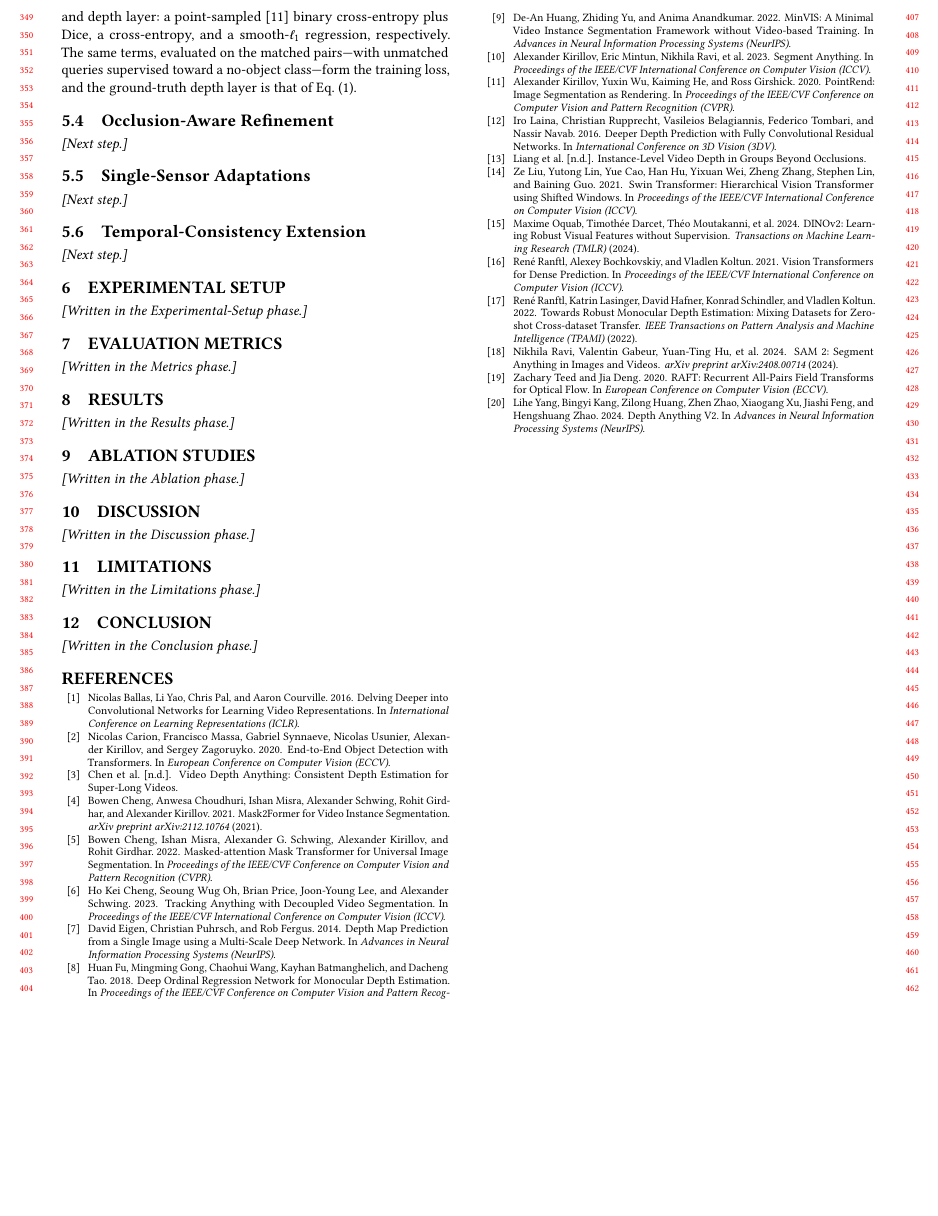
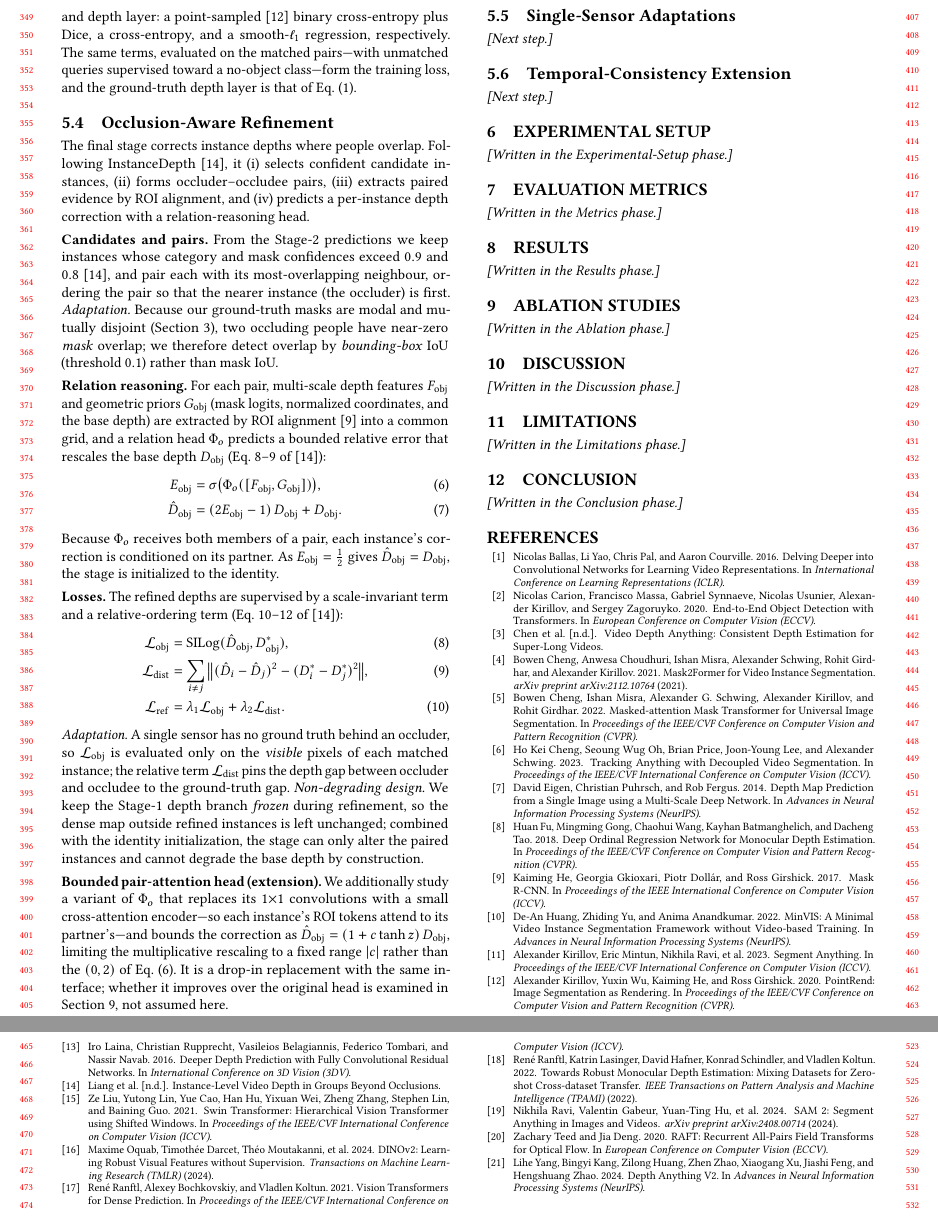
Before and after one commit to KSJanjua/ProCodes, a LaTeX paper (paper/main.tex): part of page 4 of 4 before the commit and two parts of pages 4 and 5 of 5 after it, the two joined at a grey line, cut so that both start at the same text, the shorter picture padded with empty space. Compiled offline with pdfLaTeX.

Commit message:
paper: write Method 5.4 (Occlusion-Aware Refinement)
Candidate/pair construction, ROI-aligned relation reasoning (Eq. 6-7), and
refinement losses (Eq. 8-10), all cited to InstanceDepth. Our adaptations
stated as ours: box-IoU pairing (modal/disjoint masks), visible-only L_obj
supervision, and the frozen-base non-degrading design. Bounded pair-attention
head introduced as a studied variant with its benefit deferred to the ablation
(G3), not asserted. Added Mask R-CNN citation for ROI-Align.

Co-Authored-By: Claude Opus 4.8 <noreply@anthropic.com>

```diff
--- a/paper/main.tex
+++ b/paper/main.tex
@@ -441,7 +441,63 @@ that of Eq.~\eqref{eq:depthlayer}.
 
 \subsection{Occlusion-Aware Refinement}
 \label{ssec:phase3}
-\emph{[Next step.]}
+The final stage corrects instance depths where people overlap. Following
+InstanceDepth~\cite{liang2025instancedepth}, it (i) selects confident candidate
+instances, (ii) forms occluder--occludee pairs, (iii) extracts paired evidence
+by ROI alignment, and (iv) predicts a per-instance depth correction with a
+relation-reasoning head.
+
+\smallskip\noindent\textbf{Candidates and pairs.}
+From the Stage-2 predictions we keep instances whose category and mask
+confidences exceed $0.9$ and $0.8$~\cite{liang2025instancedepth}, and pair each
+with its most-overlapping neighbour, ordering the pair so that the nearer
+instance (the occluder) is first. \emph{Adaptation.} Because our ground-truth
+masks are modal and mutually disjoint (Section~\ref{sec:problem}), two occluding
+people have near-zero \emph{mask} overlap; we therefore detect overlap by
+\emph{bounding-box} IoU (threshold $0.1$) rather than mask IoU.
+
+\smallskip\noindent\textbf{Relation reasoning.}
+For each pair, multi-scale depth features $F_{\mathrm{obj}}$ and geometric priors
+$G_{\mathrm{obj}}$ (mask logits, normalized coordinates, and the base depth) are
+extracted by ROI alignment~\cite{he2017maskrcnn} into a common grid, and a
+relation head $\Phi_o$ predicts a bounded relative error that rescales the base
+depth $D_{\mathrm{obj}}$ (Eq.~8--9 of~\cite{liang2025instancedepth}):
+\begin{align}
+\label{eq:eobj}
+E_{\mathrm{obj}} &= \sigma\big(\Phi_o([F_{\mathrm{obj}}, G_{\mathrm{obj}}])\big),\\
+\hat D_{\mathrm{obj}} &= (2E_{\mathrm{obj}}-1)\,D_{\mathrm{obj}} + D_{\mathrm{obj}}.
+\end{align}
+Because $\Phi_o$ receives both members of a pair, each instance's correction is
+conditioned on its partner. As $E_{\mathrm{obj}}=\tfrac12$ gives
+$\hat D_{\mathrm{obj}}=D_{\mathrm{obj}}$, the stage is initialized to the
+identity.
+
+\smallskip\noindent\textbf{Losses.}
+The refined depths are supervised by a scale-invariant term and a
+relative-ordering term (Eq.~10--12 of~\cite{liang2025instancedepth}):
+\begin{align}
+\mathcal{L}_{\mathrm{obj}} &= \mathrm{SILog}(\hat D_{\mathrm{obj}}, D^{*}_{\mathrm{obj}}),\\
+\mathcal{L}_{\mathrm{dist}} &= \sum_{i\neq j}\big\lVert(\hat D_i-\hat D_j)^2-(D^{*}_i-D^{*}_j)^2\big\rVert,\\
+\mathcal{L}_{\mathrm{ref}} &= \lambda_1\mathcal{L}_{\mathrm{obj}} + \lambda_2\mathcal{L}_{\mathrm{dist}}.
+\end{align}
+\emph{Adaptation.} A single sensor has no ground truth behind an occluder, so
+$\mathcal{L}_{\mathrm{obj}}$ is evaluated only on the \emph{visible} pixels of
+each matched instance; the relative term $\mathcal{L}_{\mathrm{dist}}$ pins the
+depth gap between occluder and occludee to the ground-truth gap.
+\emph{Non-degrading design.} We keep the Stage-1 depth branch \emph{frozen}
+during refinement, so the dense map outside refined instances is left unchanged;
+combined with the identity initialization, the stage can only alter the paired
+instances and cannot degrade the base depth by construction.
+
+\smallskip\noindent\textbf{Bounded pair-attention head (extension).}
+We additionally study a variant of $\Phi_o$ that replaces its $1{\times}1$
+convolutions with a small cross-attention encoder---so each instance's ROI
+tokens attend to its partner's---and bounds the correction as
+$\hat D_{\mathrm{obj}}=(1+c\tanh z)\,D_{\mathrm{obj}}$, limiting the
+multiplicative rescaling to a fixed range $|c|$ rather than the
+$(0,2)$ of Eq.~\eqref{eq:eobj}. It is a drop-in replacement with the same
+interface; whether it improves over the original head is examined in
+Section~\ref{sec:ablation}, not assumed here.
 
 \subsection{Single-Sensor Adaptations}
 \label{ssec:adapt}
```
Also changed, not shown: paper/references.bib (+9 -0 lines).
